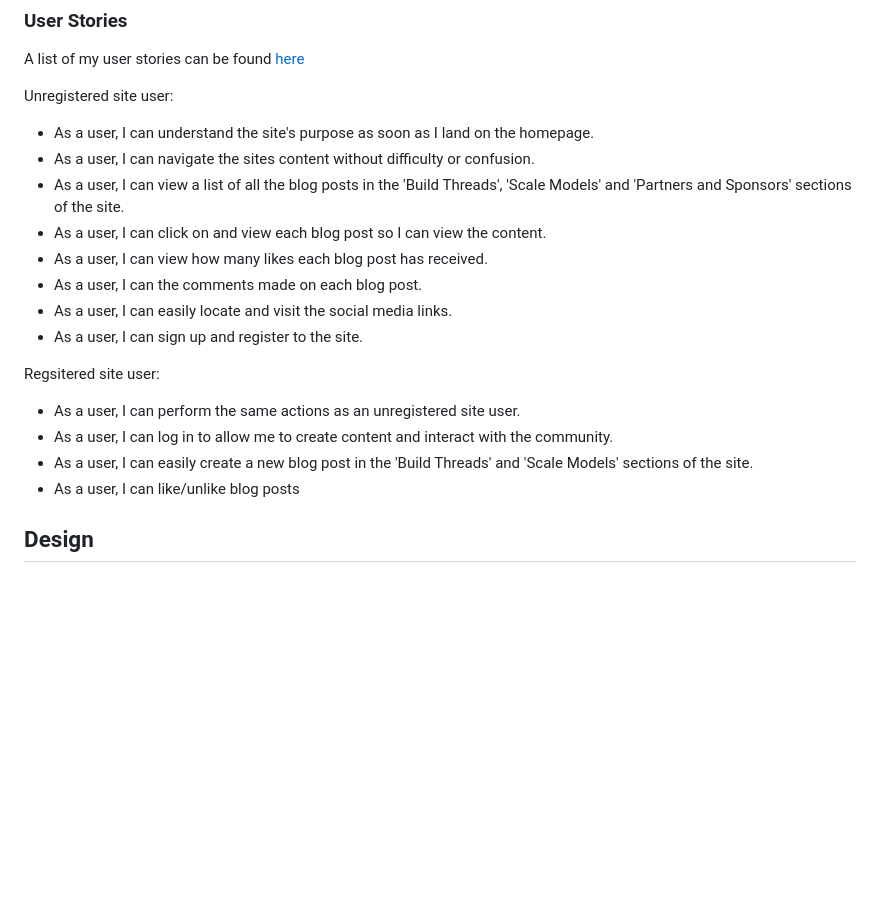
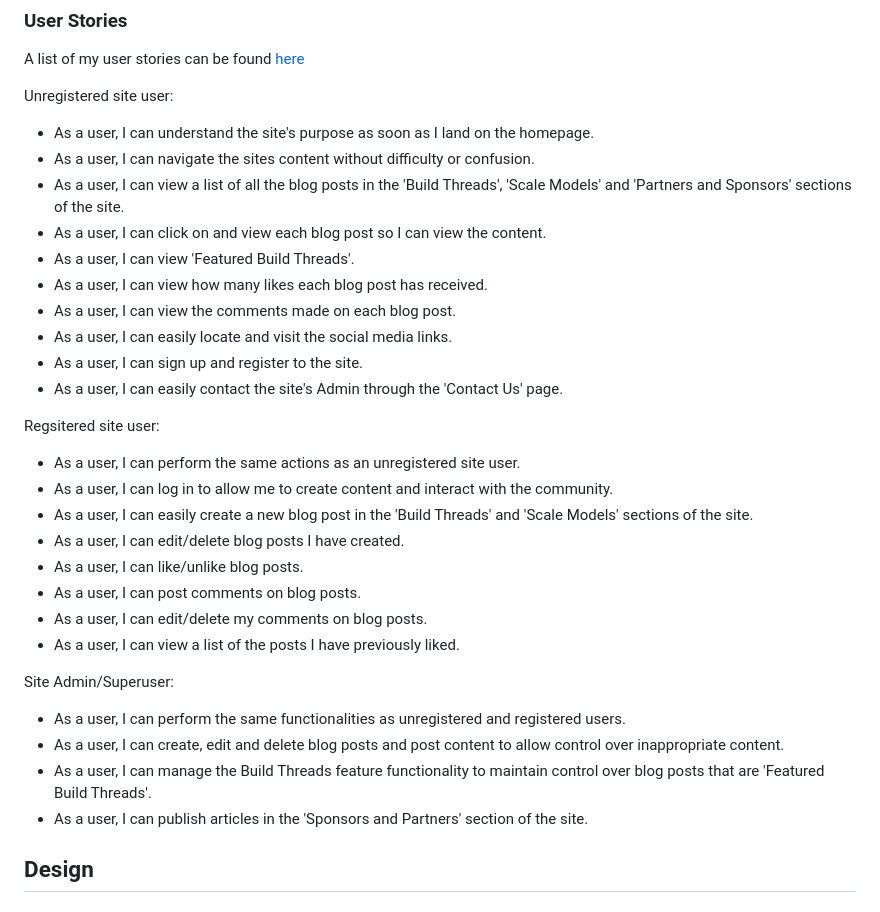
Before and after one commit to AndyL86/gt-modellista, a Markdown page: README.md, the part around the change. GitHub-like rendering; blank space fills up the shorter version.

Commit message:
Updated User stories in read me

```diff
--- a/README.md
+++ b/README.md
@@ -33,17 +33,30 @@ Unregistered site user:
 - As a user, I can navigate the sites content without difficulty or confusion.
 - As a user, I can view a list of all the blog posts in the 'Build Threads', 'Scale Models' and 'Partners and Sponsors' sections of the site.
 - As a user, I can click on and view each blog post so I can view the content.
+- As a user, I can view 'Featured Build Threads'.
 - As a user, I can view how many likes each blog post has received.
-- As a user, I can the comments made on each blog post.
+- As a user, I can view the comments made on each blog post.
 - As a user, I can easily locate and visit the social media links.
 - As a user, I can sign up and register to the site.
+- As a user, I can easily contact the site's Admin through the 'Contact Us' page.
 
 Regsitered site user:
 
 - As a user, I can perform the same actions as an unregistered site user.
 - As a user, I can log in to allow me to create content and interact with the community.
 - As a user, I can easily create a new blog post in the 'Build Threads' and 'Scale Models' sections of the site.
-- As a user, I can like/unlike blog posts
+- As a user, I can edit/delete blog posts I have created.
+- As a user, I can like/unlike blog posts.
+- As a user, I can post comments on blog posts.
+- As a user, I can edit/delete my comments on blog posts.
+- As a user, I can view a list of the posts I have previously liked.
+
+Site Admin/Superuser:
+
+- As a user, I can perform the same functionalities as unregistered and registered users.
+- As a user, I can create, edit and delete blog posts and post content to allow control over inappropriate content.
+- As a user, I can manage the Build Threads feature functionality to maintain control over blog posts that are 'Featured Build Threads'.
+- As a user, I can publish articles in the 'Sponsors and Partners' section of the site.
 
 ## **Design**
 
```
